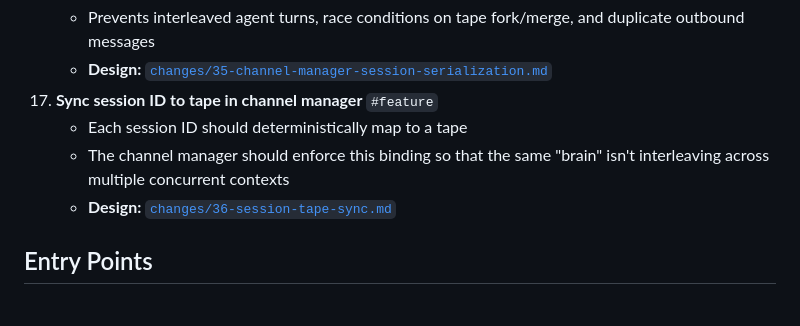
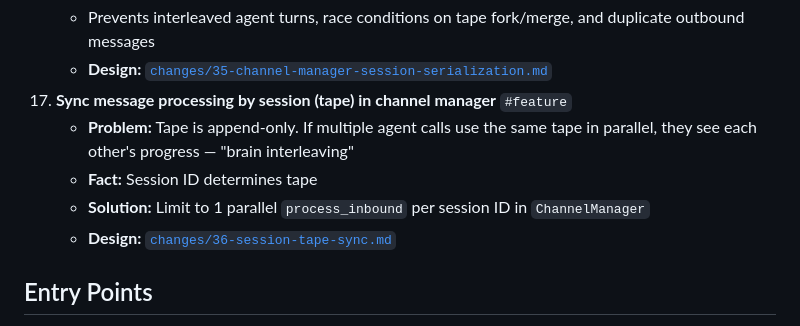
Before and after one commit to emliunix/systemf, a Markdown page: status.md, the part around the change. GitHub-like rendering.

```diff
--- a/status.md
+++ b/status.md
@@ -80,9 +80,10 @@ See [`analysis/PROJECT_VISION.md`](analysis/PROJECT_VISION.md) for the core thes
     - Enforce per-session (tape) message serialization in `ChannelManager` — at most one `process_inbound` per session at a time
     - Prevents interleaved agent turns, race conditions on tape fork/merge, and duplicate outbound messages
     - **Design:** [`changes/35-channel-manager-session-serialization.md`](changes/35-channel-manager-session-serialization.md)
-17. **Sync session ID to tape in channel manager** `#feature`
-    - Each session ID should deterministically map to a tape
-    - The channel manager should enforce this binding so that the same "brain" isn't interleaving across multiple concurrent contexts
+17. **Sync message processing by session (tape) in channel manager** `#feature`
+    - **Problem:** Tape is append-only. If multiple agent calls use the same tape in parallel, they see each other's progress — "brain interleaving"
+    - **Fact:** Session ID determines tape
+    - **Solution:** Limit to 1 parallel `process_inbound` per session ID in `ChannelManager`
     - **Design:** [`changes/36-session-tape-sync.md`](changes/36-session-tape-sync.md)
 
 ## Entry Points
```
Also changed, not shown: changes/36-session-tape-sync.md (added, +40 -0 lines).
